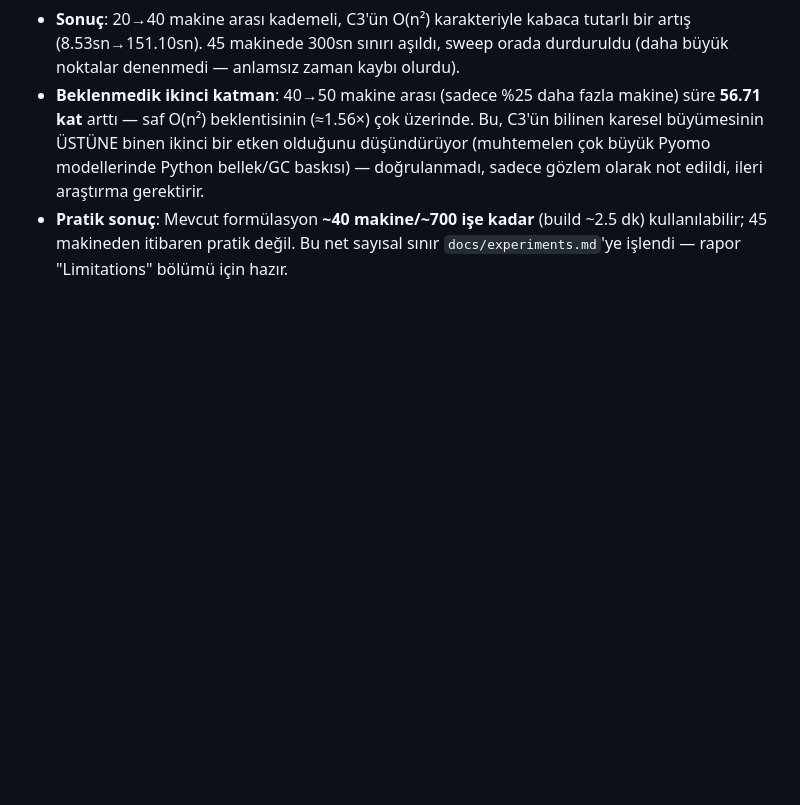
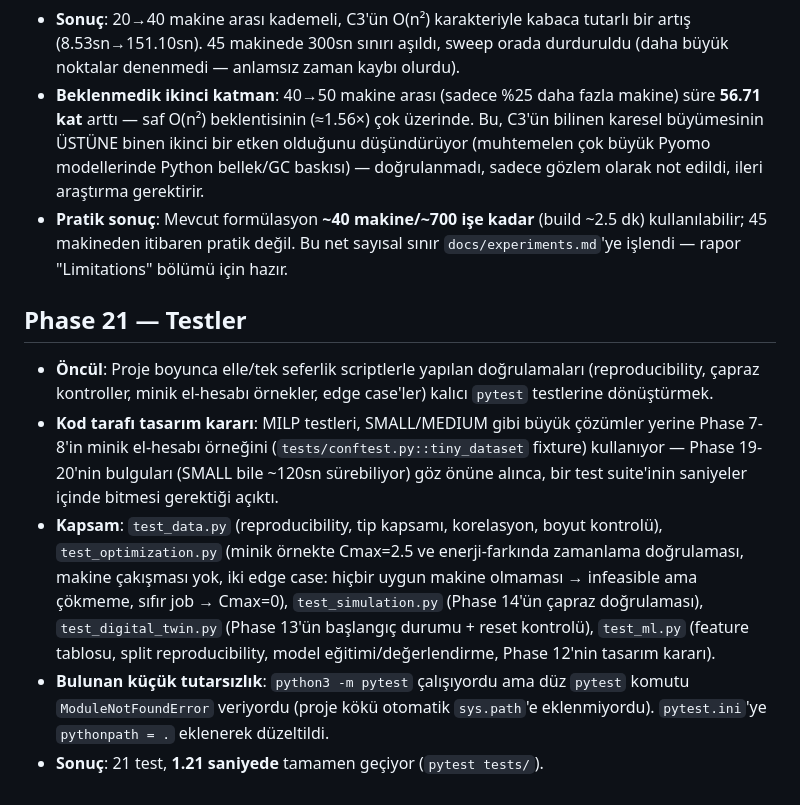
Before and after one commit to muhammedcanyigit/Smart_factory, a Markdown page: docs/decision-log.md, the part around the change. Rendered like a GitHub page; blank space fills up the shorter version.

Commit message:
Phase 21: dokumantasyon (decision-log, changelog, PROJE-OZETI)
Co-Authored-By: Claude Sonnet 5 <noreply@anthropic.com>

```diff
--- a/docs/decision-log.md
+++ b/docs/decision-log.md
@@ -234,3 +234,11 @@ Kullanıcıya iki yol sunuldu: **(A) Haritalama** — mevcut formülasyonu deği
 - **Sonuç**: 20→40 makine arası kademeli, C3'ün O(n²) karakteriyle kabaca tutarlı bir artış (8.53sn→151.10sn). 45 makinede 300sn sınırı aşıldı, sweep orada durduruldu (daha büyük noktalar denenmedi — anlamsız zaman kaybı olurdu).
 - **Beklenmedik ikinci katman**: 40→50 makine arası (sadece %25 daha fazla makine) süre **56.71 kat** arttı — saf O(n²) beklentisinin (≈1.56×) çok üzerinde. Bu, C3'ün bilinen karesel büyümesinin ÜSTÜNE binen ikinci bir etken olduğunu düşündürüyor (muhtemelen çok büyük Pyomo modellerinde Python bellek/GC baskısı) — doğrulanmadı, sadece gözlem olarak not edildi, ileri araştırma gerektirir.
 - **Pratik sonuç**: Mevcut formülasyon **~40 makine/~700 işe kadar** (build ~2.5 dk) kullanılabilir; 45 makineden itibaren pratik değil. Bu net sayısal sınır `docs/experiments.md`'ye işlendi — rapor "Limitations" bölümü için hazır.
+
+## Phase 21 — Testler
+
+- **Öncül**: Proje boyunca elle/tek seferlik scriptlerle yapılan doğrulamaları (reproducibility, çapraz kontroller, minik el-hesabı örnekler, edge case'ler) kalıcı `pytest` testlerine dönüştürmek.
+- **Kod tarafı tasarım kararı**: MILP testleri, SMALL/MEDIUM gibi büyük çözümler yerine Phase 7-8'in minik el-hesabı örneğini (`tests/conftest.py::tiny_dataset` fixture) kullanıyor — Phase 19-20'nin bulguları (SMALL bile ~120sn sürebiliyor) göz önüne alınca, bir test suite'inin saniyeler içinde bitmesi gerektiği açıktı.
+- **Kapsam**: `test_data.py` (reproducibility, tip kapsamı, korelasyon, boyut kontrolü), `test_optimization.py` (minik örnekte Cmax=2.5 ve enerji-farkında zamanlama doğrulaması, makine çakışması yok, iki edge case: hiçbir uygun makine olmaması → infeasible ama çökmeme, sıfır job → Cmax=0), `test_simulation.py` (Phase 14'ün çapraz doğrulaması), `test_digital_twin.py` (Phase 13'ün başlangıç durumu + reset kontrolü), `test_ml.py` (feature tablosu, split reproducibility, model eğitimi/değerlendirme, Phase 12'nin tasarım kararı).
+- **Bulunan küçük tutarsızlık**: `python3 -m pytest` çalışıyordu ama düz `pytest` komutu `ModuleNotFoundError` veriyordu (proje kökü otomatik `sys.path`'e eklenmiyordu). `pytest.ini`'ye `pythonpath = .` eklenerek düzeltildi.
+- **Sonuç**: 21 test, **1.21 saniyede** tamamen geçiyor (`pytest tests/`).
```
Also changed, not shown: CHANGELOG.md (+8 -0 lines), PROJE-OZETI.md (+8 -2 lines).
